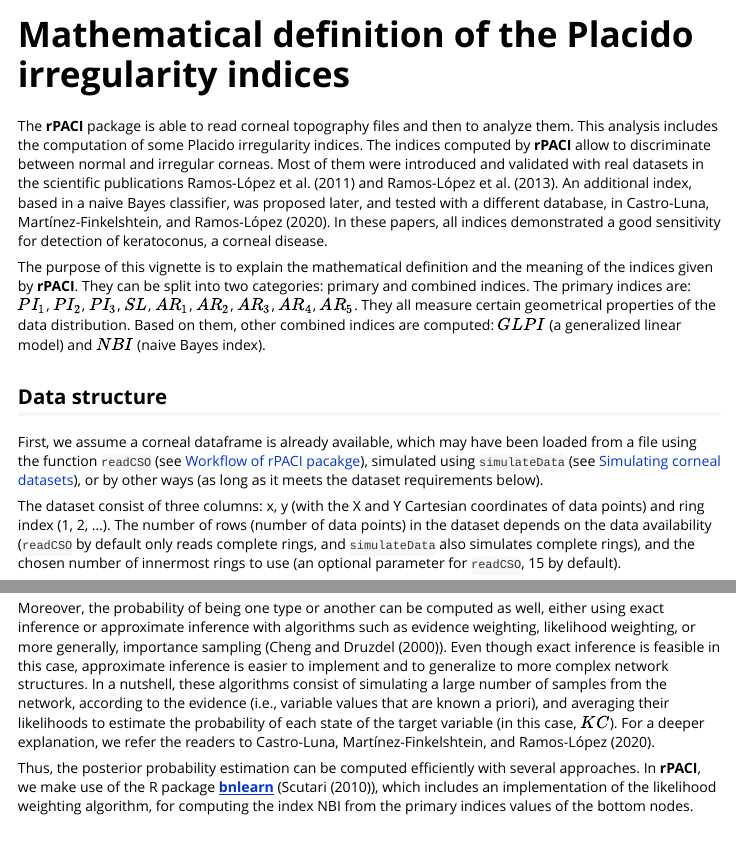
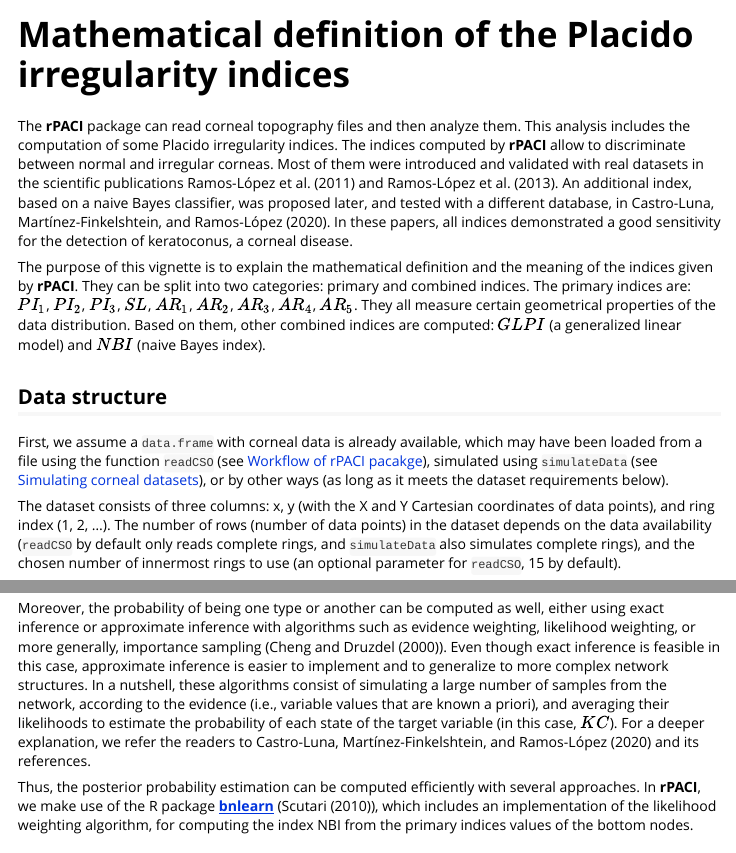
Before and after one commit to dariorlual/rPACI, an R Markdown document (vignettes/indicesDefinition.Rmd): the page in a window 1100 px wide, from its top, and a second part further down, joined at a grey line. Rendered offline with R 4.5, knitr and Pandoc, with nearby package versions.

Commit message:
Update indicesDefinition.Rmd
Fixed typos

````diff
--- a/vignettes/indicesDefinition.Rmd
+++ b/vignettes/indicesDefinition.Rmd
@@ -143,15 +143,15 @@ knitr::opts_chunk$set(
 )
 ```
 
-The **rPACI** package is able to read corneal topography files and then to analyze them. This analysis includes the computation of some Placido irregularity indices. The indices computed by **rPACI** allow to discriminate between normal and irregular corneas. Most of them were introduced and validated with real datasets in the scientific publications @dramoslopez2011 and @dramoslopez2013. An additional index, based in a naive Bayes classifier, was proposed later, and tested with a different database, in @castroluna2020. In these papers, all indices demonstrated a good sensitivity for detection of keratoconus, a corneal disease.
+The **rPACI** package can read corneal topography files and then analyze them. This analysis includes the computation of some Placido irregularity indices. The indices computed by **rPACI** allow to discriminate between normal and irregular corneas. Most of them were introduced and validated with real datasets in the scientific publications @dramoslopez2011 and @dramoslopez2013. An additional index, based on a naive Bayes classifier, was proposed later, and tested with a different database, in @castroluna2020. In these papers, all indices demonstrated a good sensitivity for the detection of keratoconus, a corneal disease.
 
 The purpose of this vignette is to explain the mathematical definition and the meaning of the indices given by **rPACI**. They can be split into two categories: primary and combined indices. The primary indices are: $PI_1$, $PI_2$, $PI_3$, $SL$, $AR_1$, $AR_2$, $AR_3$, $AR_4$, $AR_5$. They all measure certain geometrical properties of the data distribution. Based on them, other combined indices are computed: $GLPI$ (a generalized linear model) and $NBI$ (naive Bayes index).
 
 ## Data structure
 
-First, we assume a corneal dataframe is already available, which may have been loaded from a file using the function `readCSO` (see [Workflow of rPACI pacakge](packageUsage.html)), simulated using `simulateData` (see [Simulating corneal datasets](simulating.html)), or by other ways (as long as it meets the dataset requirements below).
+First, we assume a `data.frame` with corneal data is already available, which may have been loaded from a file using the function `readCSO` (see [Workflow of rPACI pacakge](packageUsage.html)), simulated using `simulateData` (see [Simulating corneal datasets](simulating.html)), or by other ways (as long as it meets the dataset requirements below).
 
-The dataset consist of three columns: x, y (with the X and Y Cartesian coordinates of data points) and ring index (1, 2, ...). The number of rows (number of data points) in the dataset depends on the data availability (`readCSO` by default only reads complete rings, and `simulateData` also simulates complete rings), and the chosen number of innermost rings to use (an optional parameter for `readCSO`, 15 by default).
+The dataset consists of three columns: x, y (with the X and Y Cartesian coordinates of data points), and ring index (1, 2, ...). The number of rows (number of data points) in the dataset depends on the data availability (`readCSO` by default only reads complete rings, and `simulateData` also simulates complete rings), and the chosen number of innermost rings to use (an optional parameter for `readCSO`, 15 by default).
 
 ```{r, echo=FALSE, warning=FALSE}
   library(rPACI)
@@ -273,7 +273,7 @@ The compound index $NBI$ (from Naive Bayes Index), introduced in @castroluna2020
 
 This Bayesian network is a conditional linear Gaussian (CLG) network, with its root node ($KC$) being a discrete binary variable and the rest of the nodes (which are some of the primary indices introduced above) being continuous. The parameters of the model (their conditional probability distributions) were reported in @castroluna2020. This model can be used for predicting whether a specific cornea (whose values of the primary indices are known) is a normal cornea or a keratoconic cornea.
 
-Moreover, the probability of being one type or another can be computed as well, either using exact inference or approximate inference with algorithms such as evidence weighting, likelihood weighting, or more generally, importance sampling (@cheng2000). Even though exact inference is feasible in this case, approximate inference is easier to implement and to generalize to more complex network structures. In a nutshell, these algorithms consist of simulating a large number of samples from the network, according to the evidence (i.e., variable values that are known a priori), and averaging their likelihoods to estimate the probability of each state of the target variable (in this case, $KC$). For a deeper explanation, we refer the readers to @castroluna2020.
+Moreover, the probability of being one type or another can be computed as well, either using exact inference or approximate inference with algorithms such as evidence weighting, likelihood weighting, or more generally, importance sampling (@cheng2000). Even though exact inference is feasible in this case, approximate inference is easier to implement and to generalize to more complex network structures. In a nutshell, these algorithms consist of simulating a large number of samples from the network, according to the evidence (i.e., variable values that are known a priori), and averaging their likelihoods to estimate the probability of each state of the target variable (in this case, $KC$). For a deeper explanation, we refer the readers to @castroluna2020 and its references.
 
 Thus, the posterior probability estimation can be computed efficiently with several approaches. In **rPACI**, we make use of the R package [**bnlearn**](https://cran.r-project.org/package=bnlearn)  (@scutari2010), which includes an implementation of the likelihood weighting algorithm, for computing the index NBI from the primary indices values of the bottom nodes.
 
````
Also changed, not shown: vignettes/indicesDefinition.Rmd (6 more changed lines).
